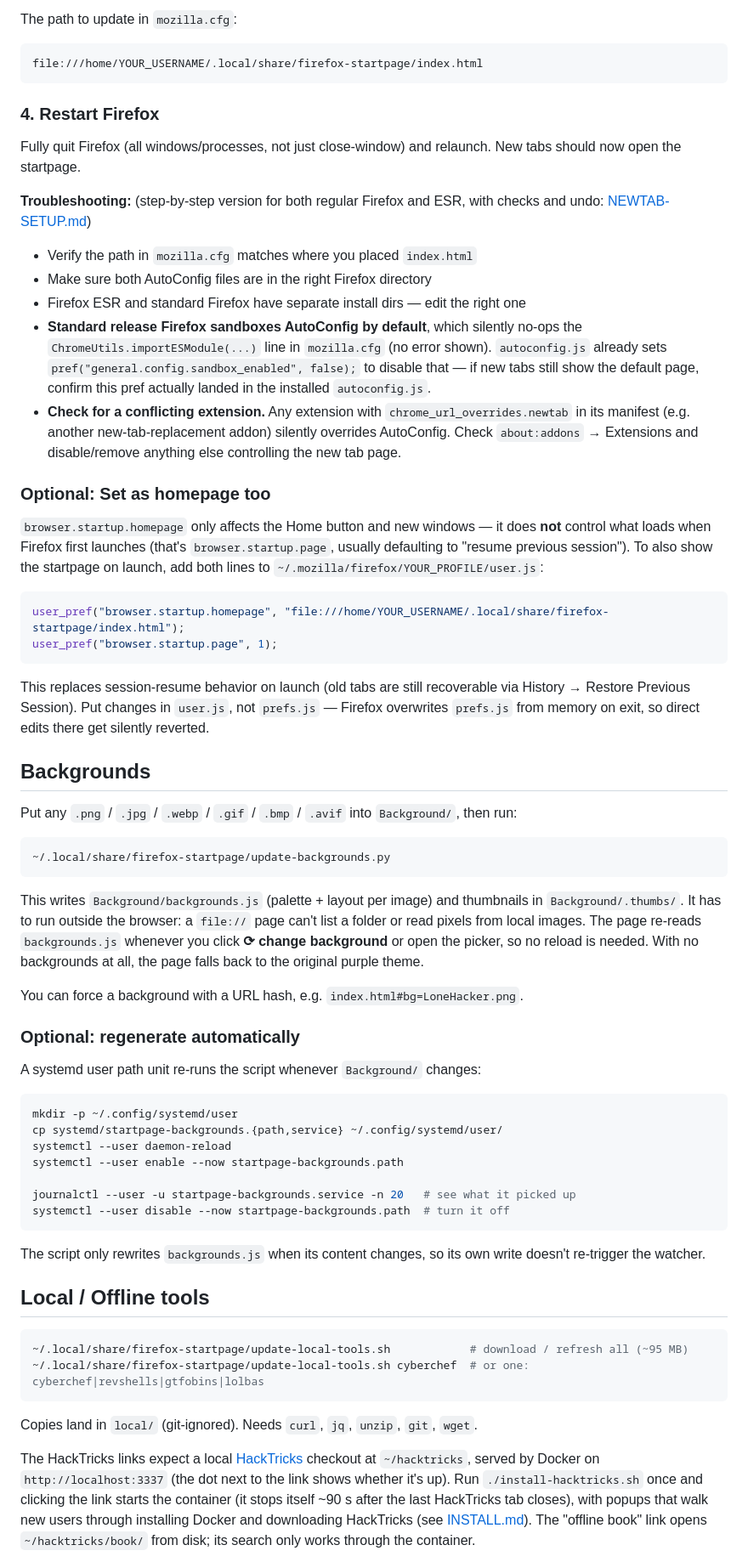
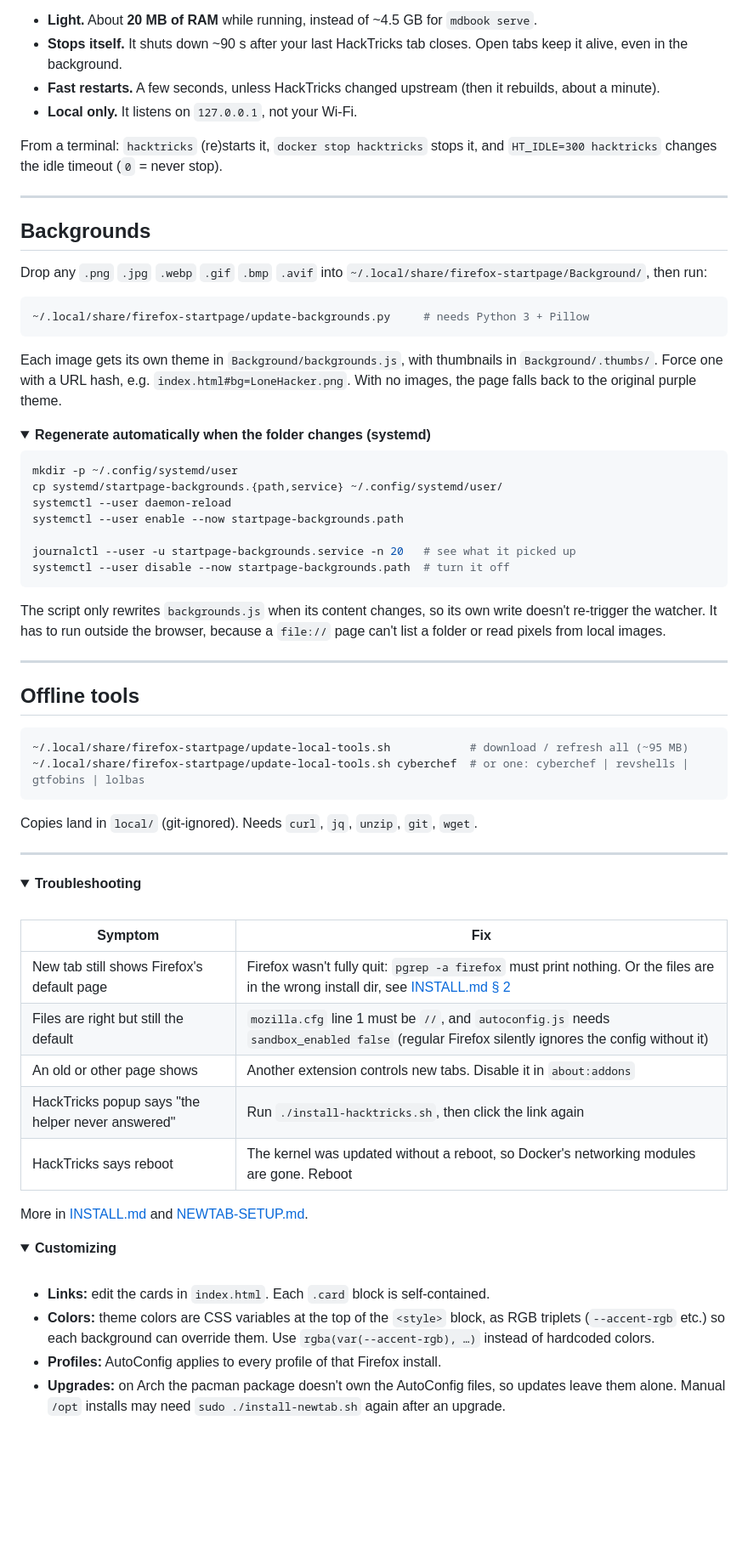
Before and after one commit to KevinSays/KevinsNighttab, a Markdown page: README.md, the part around one of its changes. Shown at 85% size. Drawn GitHub-style; folded sections open; blank space fills up the shorter version.

````diff
--- a/README.md
+++ b/README.md
@@ -47,47 +80,27 @@ sudo cp mozilla.cfg YOUR_FIREFOX_DIR/mozilla.cfg
 ```
 
-The path to update in `mozilla.cfg`:
-```
-file:///home/YOUR_USERNAME/.local/share/firefox-startpage/index.html
-```
+- **Light.** About **20 MB of RAM** while running, instead of ~4.5 GB for `mdbook serve`.
+- **Stops itself.** It shuts down ~90 s after your last HackTricks tab closes. Open tabs keep it alive, even in the background.
+- **Fast restarts.** A few seconds, unless HackTricks changed upstream (then it rebuilds, about a minute).
+- **Local only.** It listens on `127.0.0.1`, not your Wi-Fi.
 
-### 4. Restart Firefox
+From a terminal: `hacktricks` (re)starts it, `docker stop hacktricks` stops it, and `HT_IDLE=300 hacktricks` changes the idle timeout (`0` = never stop).
 
-Fully quit Firefox (all windows/processes, not just close-window) and relaunch. New tabs should now open the startpage.
-
-**Troubleshooting:** (step-by-step version for both regular Firefox and ESR, with checks and undo: [NEWTAB-SETUP.md](NEWTAB-SETUP.md))
-- Verify the path in `mozilla.cfg` matches where you placed `index.html`
-- Make sure both AutoConfig files are in the right Firefox directory
-- Firefox ESR and standard Firefox have separate install dirs — edit the right one
-- **Standard release Firefox sandboxes AutoConfig by default**, which silently no-ops the `ChromeUtils.importESModule(...)` line in `mozilla.cfg` (no error shown). `autoconfig.js` already sets `pref("general.config.sandbox_enabled", false);` to disable that — if new tabs still show the default page, confirm this pref actually landed in the installed `autoconfig.js`.
-- **Check for a conflicting extension.** Any extension with `chrome_url_overrides.newtab` in its manifest (e.g. another new-tab-replacement addon) silently overrides AutoConfig. Check `about:addons` → Extensions and disable/remove anything else controlling the new tab page.
-
-### Optional: Set as homepage too
-
-`browser.startup.homepage` only affects the Home button and new windows — it does **not** control what loads when Firefox first launches (that's `browser.startup.page`, usually defaulting to "resume previous session"). To also show the startpage on launch, add both lines to `~/.mozilla/firefox/YOUR_PROFILE/user.js`:
-
-```js
-user_pref("browser.startup.homepage", "file:///home/YOUR_USERNAME/.local/share/firefox-startpage/index.html");
-user_pref("browser.startup.page", 1);
-```
-
-This replaces session-resume behavior on launch (old tabs are still recoverable via History → Restore Previous Session). Put changes in `user.js`, not `prefs.js` — Firefox overwrites `prefs.js` from memory on exit, so direct edits there get silently reverted.
+---
 
 ## Backgrounds
 
-Put any `.png` / `.jpg` / `.webp` / `.gif` / `.bmp` / `.avif` into `Background/`, then run:
+Drop any `.png` `.jpg` `.webp` `.gif` `.bmp` `.avif` into `~/.local/share/firefox-startpage/Background/`, then run:
 
 ```sh
-~/.local/share/firefox-startpage/update-backgrounds.py
+~/.local/share/firefox-startpage/update-backgrounds.py     # needs Python 3 + Pillow
 ```
 
-This writes `Background/backgrounds.js` (palette + layout per image) and thumbnails in `Background/.thumbs/`. It has to run outside the browser: a `file://` page can't list a folder or read pixels from local images. The page re-reads `backgrounds.js` whenever you click **⟳ change background** or open the picker, so no reload is needed. With no backgrounds at all, the page falls back to the original purple theme.
+Each image gets its own theme in `Background/backgrounds.js`, with thumbnails in `Background/.thumbs/`. Force one with a URL hash,
+e.g. `index.html#bg=LoneHacker.png`. With no images, the page falls back to the original purple theme.
 
-You can force a background with a URL hash, e.g. `index.html#bg=LoneHacker.png`.
-
-### Optional: regenerate automatically
-
-A systemd user path unit re-runs the script whenever `Background/` changes:
+<details>
+<summary><b>Regenerate automatically when the folder changes (systemd)</b></summary>
 
 ```sh
 mkdir -p ~/.config/systemd/user
@@ -100,14 +113,48 @@ systemctl --user disable --now startpage-backgrounds.path  # turn it off
 ```
 
 The script only rewrites `backgrounds.js` when its content changes, so its own write doesn't re-trigger the watcher.
+It has to run outside the browser, because a `file://` page can't list a folder or read pixels from local images.
+</details>
 
-## Local / Offline tools
+---
+
+## Offline tools
 
 ```sh
 ~/.local/share/firefox-startpage/update-local-tools.sh            # download / refresh all (~95 MB)
-~/.local/share/firefox-startpage/update-local-tools.sh cyberchef  # or one: cyberchef|revshells|gtfobins|lolbas
+~/.local/share/firefox-startpage/update-local-tools.sh cyberchef  # or one: cyberchef | revshells | gtfobins | lolbas
 ```
 
 Copies land in `local/` (git-ignored). Needs `curl`, `jq`, `unzip`, `git`, `wget`.
 
-The HackTricks links expect a local [HackTricks](https://github.com/HackTricks-wiki/hacktricks) checkout at `~/hacktricks`, served by Docker on `http://localhost:3337` (the dot next to the link shows whether it's up). Run `./install-hacktricks.sh` once and clicking the link starts the container (it stops itself ~90 s after the last HackTricks tab closes), with popups that walk new users through installing Docker and downloading HackTricks (see [INSTALL.md](INSTALL.md#optional-one-click-local-hacktricks)). The "offline book" link opens `~/hacktricks/book/` from disk; its search only works through the container.
+---
+
+<details>
+<summary><b>Troubleshooting</b></summary>
+
+<br>
+
+| Symptom | Fix |
+|---|---|
+| New tab still shows Firefox's default page | Firefox wasn't fully quit: `pgrep -a firefox` must print nothing. Or the files are in the wrong install dir, see [INSTALL.md § 2](INSTALL.md#2-find-your-firefox-install-directory) |
+| Files are right but still the default | `mozilla.cfg` line 1 must be `//`, and `autoconfig.js` needs `sandbox_enabled false` (regular Firefox silently ignores the config without it) |
+| An old or other page shows | Another extension controls new tabs. Disable it in `about:addons` |
+| HackTricks popup says "the helper never answered" | Run `./install-hacktricks.sh`, then click the link again |
+| HackTricks says reboot | The kernel was updated without a reboot, so Docker's networking modules are gone. Reboot |
+
+More in [INSTALL.md](INSTALL.md#troubleshooting) and [NEWTAB-SETUP.md](NEWTAB-SETUP.md).
+</details>
+
+<details>
+<summary><b>Customizing</b></summary>
+
+<br>
+
+- **Links:** edit the cards in `index.html`. Each `.card` block is self-contained.
+- **Colors:** theme colors are CSS variables at the top of the `<style>` block, as RGB triplets (`--accent-rgb` etc.) so each
+  background can override them. Use `rgba(var(--accent-rgb), …)` instead of hardcoded colors.
+- **Profiles:** AutoConfig applies to every profile of that Firefox install.
+- **Upgrades:** on Arch the pacman package doesn't own the AutoConfig files, so updates leave them alone. Manual `/opt` installs
+  may need `sudo ./install-newtab.sh` again after an upgrade.
+</details>
+
````
Also changed, not shown: other parts of README.md (+97 -51 lines), assets/hacktricks-popup.png (added), assets/screenshot.png.
